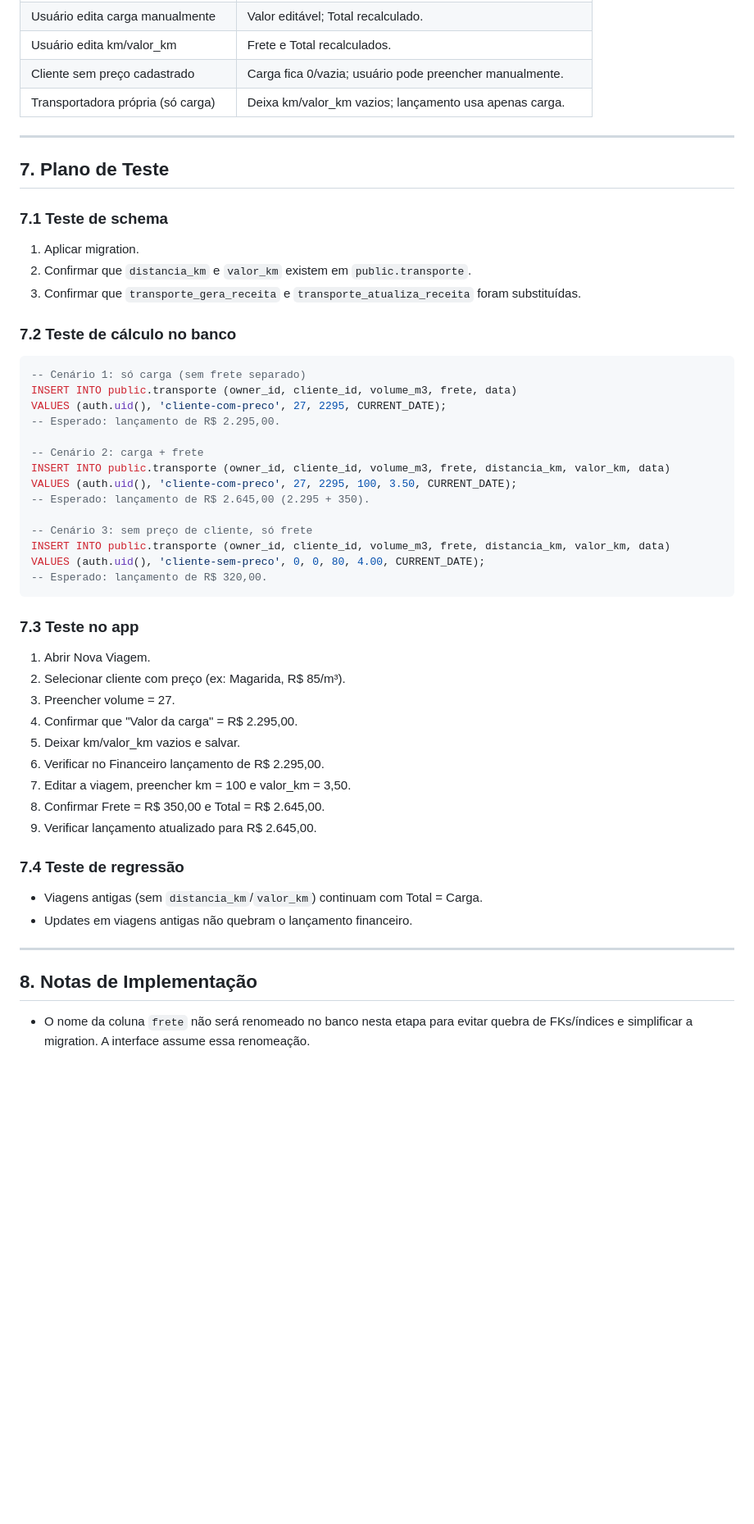
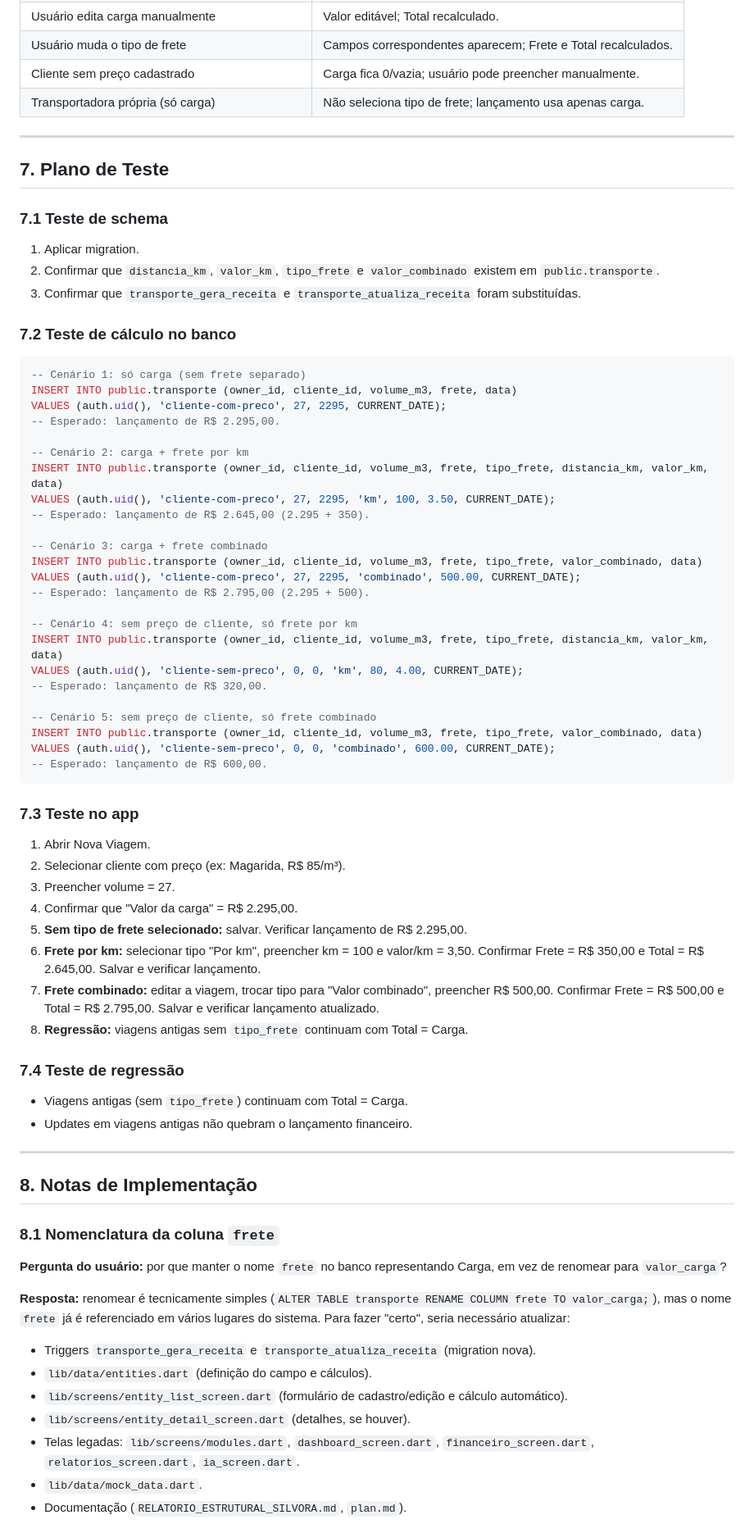
Before and after one commit to rdswallyson/Silvora_Florestal-, a Markdown page: plan.md, the part around one of its changes. Shown at 82% size. GitHub-like rendering; blank space fills up the shorter version.

Commit message:
docs: atualiza plano com tipo de frete km/combinado e resposta sobre renomear coluna frete

````diff
--- a/plan.md
+++ b/plan.md
@@ -841,7 +902,7 @@ Atualizar definição de `transporte`:
 | Usuário edita carga manualmente | Valor editável; Total recalculado. |
-| Usuário edita km/valor_km | Frete e Total recalculados. |
+| Usuário muda o tipo de frete | Campos correspondentes aparecem; Frete e Total recalculados. |
 | Cliente sem preço cadastrado | Carga fica 0/vazia; usuário pode preencher manualmente. |
-| Transportadora própria (só carga) | Deixa km/valor_km vazios; lançamento usa apenas carga. |
+| Transportadora própria (só carga) | Não seleciona tipo de frete; lançamento usa apenas carga. |
 
 ---
 
@@ -850,7 +911,7 @@ Atualizar definição de `transporte`:
 ### 7.1 Teste de schema
 
 1. Aplicar migration.
-2. Confirmar que `distancia_km` e `valor_km` existem em `public.transporte`.
+2. Confirmar que `distancia_km`, `valor_km`, `tipo_frete` e `valor_combinado` existem em `public.transporte`.
 3. Confirmar que `transporte_gera_receita` e `transporte_atualiza_receita` foram substituídas.
 
 ### 7.2 Teste de cálculo no banco
@@ -861,15 +922,25 @@ INSERT INTO public.transporte (owner_id, cliente_id, volume_m3, frete, data)
 VALUES (auth.uid(), 'cliente-com-preco', 27, 2295, CURRENT_DATE);
 -- Esperado: lançamento de R$ 2.295,00.
 
--- Cenário 2: carga + frete
-INSERT INTO public.transporte (owner_id, cliente_id, volume_m3, frete, distancia_km, valor_km, data)
-VALUES (auth.uid(), 'cliente-com-preco', 27, 2295, 100, 3.50, CURRENT_DATE);
+-- Cenário 2: carga + frete por km
+INSERT INTO public.transporte (owner_id, cliente_id, volume_m3, frete, tipo_frete, distancia_km, valor_km, data)
+VALUES (auth.uid(), 'cliente-com-preco', 27, 2295, 'km', 100, 3.50, CURRENT_DATE);
 -- Esperado: lançamento de R$ 2.645,00 (2.295 + 350).
 
--- Cenário 3: sem preço de cliente, só frete
-INSERT INTO public.transporte (owner_id, cliente_id, volume_m3, frete, distancia_km, valor_km, data)
-VALUES (auth.uid(), 'cliente-sem-preco', 0, 0, 80, 4.00, CURRENT_DATE);
+-- Cenário 3: carga + frete combinado
+INSERT INTO public.transporte (owner_id, cliente_id, volume_m3, frete, tipo_frete, valor_combinado, data)
+VALUES (auth.uid(), 'cliente-com-preco', 27, 2295, 'combinado', 500.00, CURRENT_DATE);
+-- Esperado: lançamento de R$ 2.795,00 (2.295 + 500).
+
+-- Cenário 4: sem preço de cliente, só frete por km
+INSERT INTO public.transporte (owner_id, cliente_id, volume_m3, frete, tipo_frete, distancia_km, valor_km, data)
+VALUES (auth.uid(), 'cliente-sem-preco', 0, 0, 'km', 80, 4.00, CURRENT_DATE);
 -- Esperado: lançamento de R$ 320,00.
+
+-- Cenário 5: sem preço de cliente, só frete combinado
+INSERT INTO public.transporte (owner_id, cliente_id, volume_m3, frete, tipo_frete, valor_combinado, data)
+VALUES (auth.uid(), 'cliente-sem-preco', 0, 0, 'combinado', 600.00, CURRENT_DATE);
+-- Esperado: lançamento de R$ 600,00.
 ```
 
 ### 7.3 Teste no app
@@ -878,19 +949,31 @@ VALUES (auth.uid(), 'cliente-sem-preco', 0, 0, 80, 4.00, CURRENT_DATE);
 2. Selecionar cliente com preço (ex: Magarida, R$ 85/m³).
 3. Preencher volume = 27.
 4. Confirmar que "Valor da carga" = R$ 2.295,00.
-5. Deixar km/valor_km vazios e salvar.
-6. Verificar no Financeiro lançamento de R$ 2.295,00.
-7. Editar a viagem, preencher km = 100 e valor_km = 3,50.
-8. Confirmar Frete = R$ 350,00 e Total = R$ 2.645,00.
-9. Verificar lançamento atualizado para R$ 2.645,00.
+5. **Sem tipo de frete selecionado:** salvar. Verificar lançamento de R$ 2.295,00.
+6. **Frete por km:** selecionar tipo "Por km", preencher km = 100 e valor/km = 3,50. Confirmar Frete = R$ 350,00 e Total = R$ 2.645,00. Salvar e verificar lançamento.
+7. **Frete combinado:** editar a viagem, trocar tipo para "Valor combinado", preencher R$ 500,00. Confirmar Frete = R$ 500,00 e Total = R$ 2.795,00. Salvar e verificar lançamento atualizado.
+8. **Regressão:** viagens antigas sem `tipo_frete` continuam com Total = Carga.
 
 ### 7.4 Teste de regressão
 
-- Viagens antigas (sem `distancia_km`/`valor_km`) continuam com Total = Carga.
+- Viagens antigas (sem `tipo_frete`) continuam com Total = Carga.
 - Updates em viagens antigas não quebram o lançamento financeiro.
 
 ---
 
 ## 8. Notas de Implementação
 
-- O nome da coluna `frete` não será renomeado no banco nesta etapa para evitar quebra de FKs/índices e simplificar a migration. A interface assume essa renomeação.
+### 8.1 Nomenclatura da coluna `frete`
+
+**Pergunta do usuário:** por que manter o nome `frete` no banco representando Carga, em vez de renomear para `valor_carga`?
+
+**Resposta:** renomear é tecnicamente simples (`ALTER TABLE transporte RENAME COLUMN frete TO valor_carga;`), mas o nome `frete` já é referenciado em vários lugares do sistema. Para fazer "certo", seria necessário atualizar:
+
+- Triggers `transporte_gera_receita` e `transporte_atualiza_receita` (migration nova).
+- `lib/data/entities.dart` (definição do campo e cálculos).
+- `lib/screens/entity_list_screen.dart` (formulário de cadastro/edição e cálculo automático).
+- `lib/screens/entity_detail_screen.dart` (detalhes, se houver).
+- Telas legadas: `lib/screens/modules.dart`, `dashboard_screen.dart`, `financeiro_screen.dart`, `relatorios_screen.dart`, `ia_screen.dart`.
+- `lib/data/mock_data.dart`.
+- Documentação (`RELATORIO_ESTRUTURAL_SILVORA.md`, `plan.md`).
+
````
Also changed, not shown: other parts of plan.md (+99 -31 lines).
